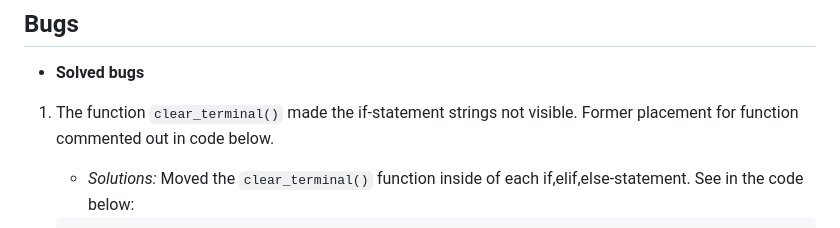
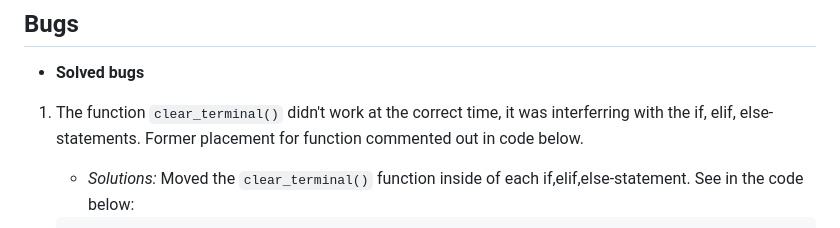
Before and after one commit to ollebrask/hangman, a Markdown page: README.md, the part around the change. Rendered like a GitHub page.

Commit message:
Edit text for Bugs

````diff
--- a/README.md
+++ b/README.md
@@ -166,7 +166,7 @@ The Hangman Game is a Python terminal project.
 
 + **Solved bugs**
 
-1. The function ```clear_terminal()``` made the if-statement strings not visible. Former placement for function commented out in code below.
+1. The function ```clear_terminal()``` didn't work at the correct time, it was interferring with the if, elif, else-statements. Former placement for function commented out in code below.
 
     - *Solutions:* Moved the ```clear_terminal()``` function inside of each if,elif,else-statement. See in the code below:
 
````
